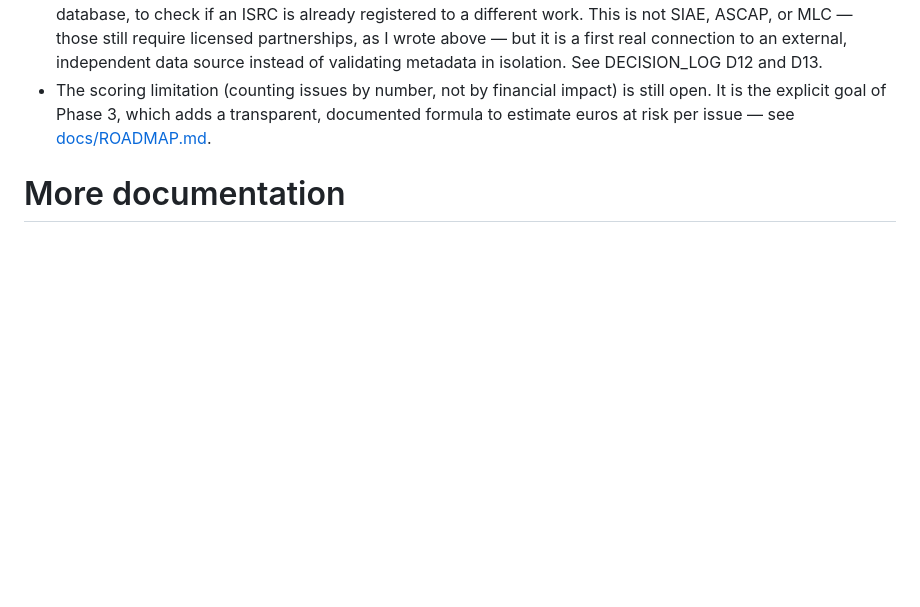
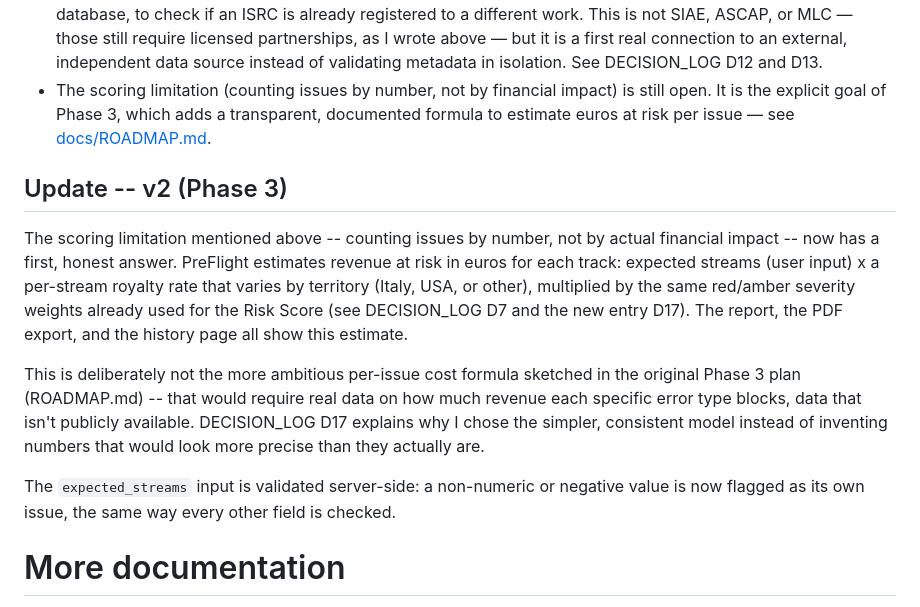
Before and after one commit to RiccardoDurante/preflight, a Markdown page: README.md, the part around the change. GitHub-like rendering; blank space fills up the shorter version.

Commit message:
Document Phase 3 (euro risk estimate) in roadmap, decision log, and README

```diff
--- a/README.md
+++ b/README.md
@@ -217,6 +217,28 @@ without rewriting the original thoughts above:
   see [docs/ROADMAP.md](docs/ROADMAP.md).
 
 
+## Update -- v2 (Phase 3)
+
+The scoring limitation mentioned above -- counting issues by number, not by
+actual financial impact -- now has a first, honest answer. PreFlight
+estimates revenue at risk in euros for each track: expected streams (user
+input) x a per-stream royalty rate that varies by territory (Italy, USA, or
+other), multiplied by the same red/amber severity weights already used for
+the Risk Score (see DECISION_LOG D7 and the new entry D17). The report, the
+PDF export, and the history page all show this estimate.
+
+This is deliberately not the more ambitious per-issue cost formula sketched
+in the original Phase 3 plan (ROADMAP.md) -- that would require real data on
+how much revenue each specific error type blocks, data that isn't publicly
+available. DECISION_LOG D17 explains why I chose the simpler, consistent
+model instead of inventing numbers that would look more precise than they
+actually are.
+
+The `expected_streams` input is validated server-side: a non-numeric or
+negative value is now flagged as its own issue, the same way every other
+field is checked.
+
+
 # More documentation
 
 For a deeper look at the product thinking behind PreFlight:
```
Also changed, not shown: docs/DECISION_LOG.md (+36 -0 lines), docs/ROADMAP.md (+10 -0 lines).
